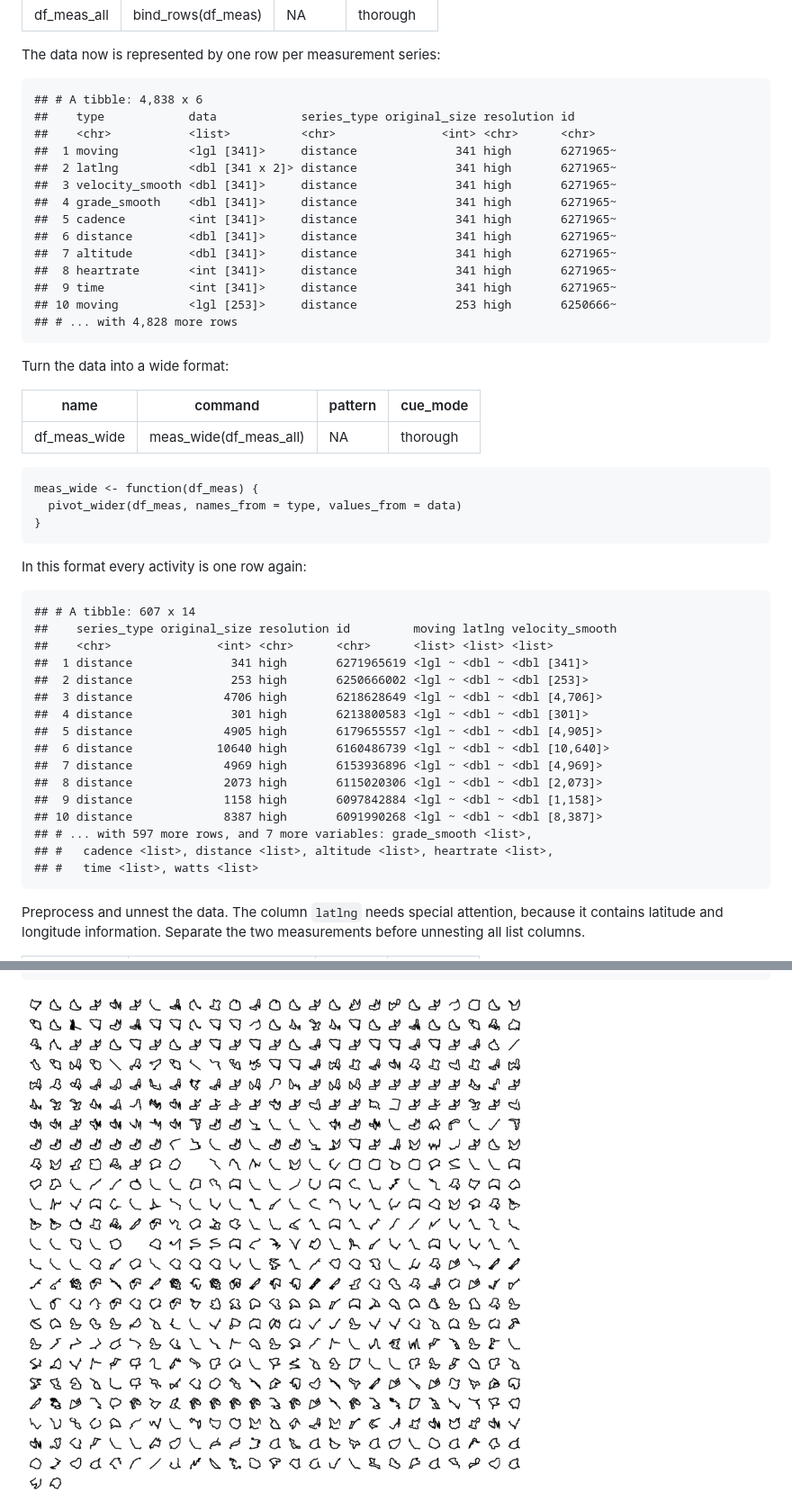
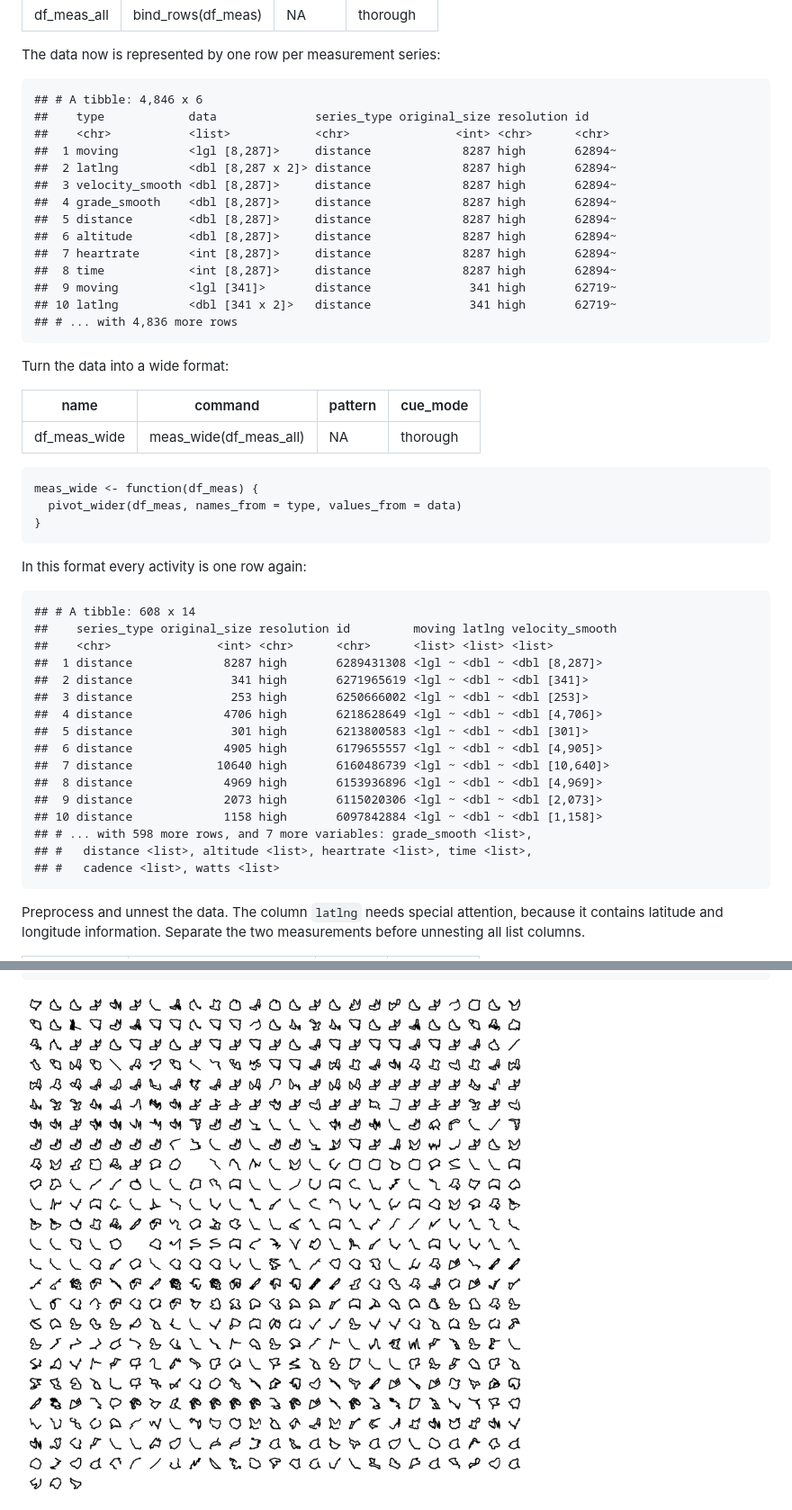
Before and after one commit to duju211/pin_strava, a Markdown page: README.md, 2 parts joined by grey strips. Shown: that part at 90% size. GitHub-like rendering; pictures changed too: gg_meas.png.

```diff
--- a/README.md
+++ b/README.md
@@ -458,20 +458,20 @@ Bind the single targets into one data frame:
 
 The data now is represented by one row per measurement series:
 
-    ## # A tibble: 4,838 x 6
-    ##    type            data            series_type original_size resolution id
-    ##    <chr>           <list>          <chr>               <int> <chr>      <chr>
-    ##  1 moving          <lgl [341]>     distance              341 high       6271965~
-    ##  2 latlng          <dbl [341 x 2]> distance              341 high       6271965~
-    ##  3 velocity_smooth <dbl [341]>     distance              341 high       6271965~
-    ##  4 grade_smooth    <dbl [341]>     distance              341 high       6271965~
-    ##  5 cadence         <int [341]>     distance              341 high       6271965~
-    ##  6 distance        <dbl [341]>     distance              341 high       6271965~
-    ##  7 altitude        <dbl [341]>     distance              341 high       6271965~
-    ##  8 heartrate       <int [341]>     distance              341 high       6271965~
-    ##  9 time            <int [341]>     distance              341 high       6271965~
-    ## 10 moving          <lgl [253]>     distance              253 high       6250666~
-    ## # ... with 4,828 more rows
+    ## # A tibble: 4,846 x 6
+    ##    type            data              series_type original_size resolution id
+    ##    <chr>           <list>            <chr>               <int> <chr>      <chr>
+    ##  1 moving          <lgl [8,287]>     distance             8287 high       62894~
+    ##  2 latlng          <dbl [8,287 x 2]> distance             8287 high       62894~
+    ##  3 velocity_smooth <dbl [8,287]>     distance             8287 high       62894~
+    ##  4 grade_smooth    <dbl [8,287]>     distance             8287 high       62894~
+    ##  5 distance        <dbl [8,287]>     distance             8287 high       62894~
+    ##  6 altitude        <dbl [8,287]>     distance             8287 high       62894~
+    ##  7 heartrate       <int [8,287]>     distance             8287 high       62894~
+    ##  8 time            <int [8,287]>     distance             8287 high       62894~
+    ##  9 moving          <lgl [341]>       distance              341 high       62719~
+    ## 10 latlng          <dbl [341 x 2]>   distance              341 high       62719~
+    ## # ... with 4,836 more rows
 
 Turn the data into a wide format:
 
@@ -500,22 +500,22 @@ Turn the data into a wide format:
 
 In this format every activity is one row again:
 
-    ## # A tibble: 607 x 14
+    ## # A tibble: 608 x 14
     ##    series_type original_size resolution id         moving latlng velocity_smooth
     ##    <chr>               <int> <chr>      <chr>      <list> <list> <list>
-    ##  1 distance              341 high       6271965619 <lgl ~ <dbl ~ <dbl [341]>
-    ##  2 distance              253 high       6250666002 <lgl ~ <dbl ~ <dbl [253]>
-    ##  3 distance             4706 high       6218628649 <lgl ~ <dbl ~ <dbl [4,706]>
-    ##  4 distance              301 high       6213800583 <lgl ~ <dbl ~ <dbl [301]>
-    ##  5 distance             4905 high       6179655557 <lgl ~ <dbl ~ <dbl [4,905]>
-    ##  6 distance            10640 high       6160486739 <lgl ~ <dbl ~ <dbl [10,640]>
-    ##  7 distance             4969 high       6153936896 <lgl ~ <dbl ~ <dbl [4,969]>
-    ##  8 distance             2073 high       6115020306 <lgl ~ <dbl ~ <dbl [2,073]>
-    ##  9 distance             1158 high       6097842884 <lgl ~ <dbl ~ <dbl [1,158]>
-    ## 10 distance             8387 high       6091990268 <lgl ~ <dbl ~ <dbl [8,387]>
-    ## # ... with 597 more rows, and 7 more variables: grade_smooth <list>,
-    ## #   cadence <list>, distance <list>, altitude <list>, heartrate <list>,
-    ## #   time <list>, watts <list>
+    ##  1 distance             8287 high       6289431308 <lgl ~ <dbl ~ <dbl [8,287]>
+    ##  2 distance              341 high       6271965619 <lgl ~ <dbl ~ <dbl [341]>
+    ##  3 distance              253 high       6250666002 <lgl ~ <dbl ~ <dbl [253]>
+    ##  4 distance             4706 high       6218628649 <lgl ~ <dbl ~ <dbl [4,706]>
+    ##  5 distance              301 high       6213800583 <lgl ~ <dbl ~ <dbl [301]>
+    ##  6 distance             4905 high       6179655557 <lgl ~ <dbl ~ <dbl [4,905]>
+    ##  7 distance            10640 high       6160486739 <lgl ~ <dbl ~ <dbl [10,640]>
+    ##  8 distance             4969 high       6153936896 <lgl ~ <dbl ~ <dbl [4,969]>
+    ##  9 distance             2073 high       6115020306 <lgl ~ <dbl ~ <dbl [2,073]>
+    ## 10 distance             1158 high       6097842884 <lgl ~ <dbl ~ <dbl [1,158]>
+    ## # ... with 598 more rows, and 7 more variables: grade_smooth <list>,
+    ## #   distance <list>, altitude <list>, heartrate <list>, time <list>,
+    ## #   cadence <list>, watts <list>
 
 Preprocess and unnest the data. The column `latlng` needs special
 attention, because it contains latitude and longitude information.
```
Also changed, not shown: other parts of README.md (+27 -27 lines), 3 other files.
